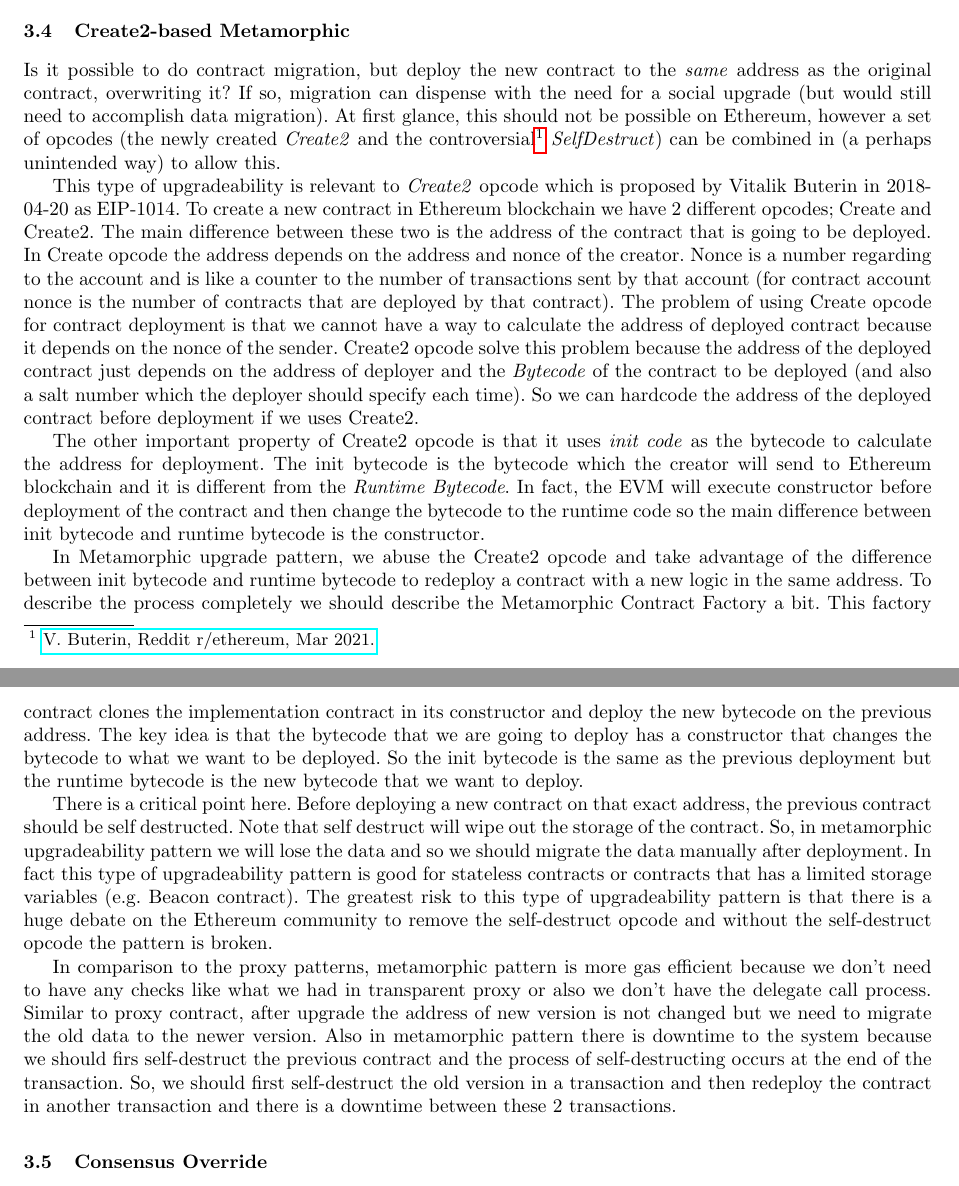
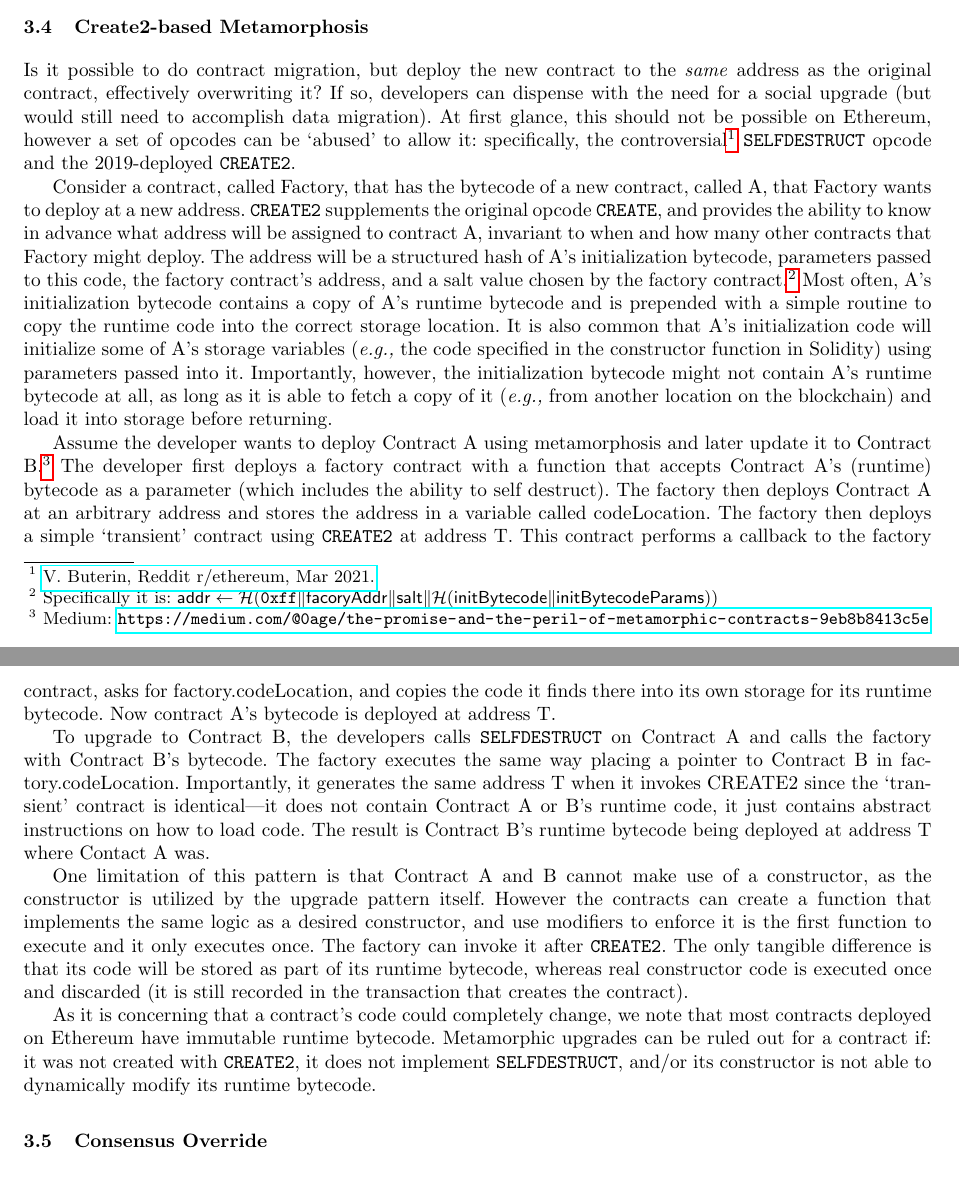
Before and after one commit to MadibaGroup/2021-Upgrade, a LaTeX thesis (LNCS/main.tex, which reads LNCS/sections/body.tex): two parts of pages 4 and 5 of 29, joined at a grey line, cut so that both start at the same text. Compiled offline with pdfLaTeX.

Commit message:
metamoprhix

```diff
--- a/LNCS/sections/body.tex
+++ b/LNCS/sections/body.tex
@@ -114,22 +114,38 @@ Contract migration does not require developers to instrument their contracts wit
 
 % = = =
 
-\subsection{Create2-based Metamorphic}
+\subsection{Create2-based Metamorphosis}
 \label{sec:metamorphic}
 
-Is it possible to do contract migration, but deploy the new contract to the \textit{same} address as the original contract, overwriting it? If so, migration can dispense with the need for a social upgrade (but would still need to accomplish data migration). At first glance, this should not be possible on Ethereum, however a set of opcodes (the newly created \textit{Create2} and the controversial\footnote{\href{https://www.reddit.com/r/ethereum/comments/lx32kv/expectations\_for\_backwardsincompatible\_changes/}{V. Buterin, Reddit r/ethereum, Mar 2021.}} \textit{SelfDestruct}) can be combined in (a perhaps unintended way) to allow this.
+Is it possible to do contract migration, but deploy the new contract to the \textit{same} address as the original contract, effectively overwriting it? If so, developers can dispense with the need for a social upgrade (but would still need to accomplish data migration). At first glance, this should not be possible on Ethereum, however a set of opcodes can be `abused' to allow it: specifically, the controversial\footnote{\href{https://www.reddit.com/r/ethereum/comments/lx32kv/expectations\_for\_backwardsincompatible\_changes/}{V. Buterin, Reddit r/ethereum, Mar 2021.}} \texttt{SELFDESTRUCT} opcode and the 2019-deployed \texttt{CREATE2}.
 
-This type of upgradeability is relevant to \textit{Create2} opcode which is proposed by Vitalik Buterin in 2018-04-20 as EIP-1014. To create a new contract in Ethereum blockchain we have 2 different opcodes; Create and Create2. The main difference between these two is the address of the contract that is going to be deployed. In Create opcode the address depends on the address and nonce of the creator. Nonce is a number regarding to the account and is like a counter to the number of transactions sent by that account (for contract account nonce is the number of contracts that are deployed by that contract). The problem of using Create opcode for contract deployment is that we cannot have a way to calculate the address of deployed contract because it depends on the nonce of the sender. Create2 opcode solve this problem because the address of the deployed contract just depends on the address of deployer and the \textit{Bytecode} of the contract to be deployed (and also a salt number which the deployer should specify each time). So we can hardcode the address of the deployed contract before deployment if we uses Create2.
+Consider a contract, called Factory, that has the bytecode of a new contract, called A, that Factory wants to deploy at a new address. \texttt{CREATE2} supplements the original opcode \texttt{CREATE}, and provides the ability to know in advance what address will be assigned to contract A, invariant to when and how many other contracts that Factory might deploy. The address will be a structured hash of A's initialization bytecode, parameters passed to this code, the factory contract's address, and a salt value chosen by the factory contract.\footnote{Specifically it is: $\mathsf{addr} \leftarrow \mathcal{H}(\mathtt{0xff} \| \mathsf{facoryAddr} \| \mathsf{salt} \| \mathcal{H} (\mathsf{initBytecode} \| \mathsf{initBytecodeParams}))$} Most often, A's initialization bytecode contains a copy of A's runtime bytecode and is prepended with a simple routine to copy the runtime code into the correct storage location. It is also common that A's initialization code will initialize some of A's storage variables (\eg the code specified in the constructor function in Solidity) using parameters passed into it. Importantly, however, the initialization bytecode might not contain A's runtime bytecode at all, as long as it is able to fetch a copy of it (\eg from another location on the blockchain) and load it into storage before returning.
 
-The other important property of Create2 opcode is that it uses \textit{init code} as the bytecode to calculate the address for deployment. The init bytecode is the bytecode which the creator will send to Ethereum blockchain and it is different from the \textit{Runtime Bytecode}. In fact, the EVM will execute constructor before deployment of the contract and then change the bytecode to the runtime code so the main difference between init bytecode and runtime bytecode is the constructor.
+%The initialization bytecode passed to \texttt{CREATE2} will be recorded in the transaction call and then executed, but it is not stored in contract A. The expected result of executing the initialization bytecode is that contract A's runtime bytecode will be deployed at the determined address.
 
-In Metamorphic upgrade pattern, we abuse the Create2 opcode and take advantage of the difference between init bytecode and runtime bytecode to redeploy a contract with a new logic in the same address. To describe the process completely we should describe the Metamorphic Contract Factory a bit. This factory contract clones the implementation contract in its constructor and deploy the new bytecode on the previous address. The key idea is that the bytecode that we are going to deploy has a constructor that changes the bytecode to what we want to be deployed. So the init bytecode is the same as the previous deployment but the runtime bytecode is the new bytecode that we want to deploy.
+Assume the developer wants to deploy Contract A using metamorphosis and later update it to Contract B.\footnote{Medium: \url{https://medium.com/@0age/the-promise-and-the-peril-of-metamorphic-contracts-9eb8b8413c5e}} The developer first deploys a factory contract with a function that accepts Contract A's (runtime) bytecode as a parameter (which includes the ability to self destruct). The factory then deploys Contract A at an arbitrary address and stores the address in a variable called codeLocation. The factory then deploys a simple `transient' contract using \texttt{CREATE2} at address T. This contract performs a callback to the factory contract, asks for factory.codeLocation, and copies the code it finds there into its own storage for its runtime bytecode. Now contract A's bytecode is deployed at address T.
 
-There is a critical point here. Before deploying a new contract on that exact address, the previous contract should be self destructed. Note that self destruct will wipe out the storage of the contract. So, in metamorphic upgradeability pattern we will lose the data and so we should migrate the data manually after deployment. In fact this type of upgradeability pattern is good for stateless contracts or contracts that has a limited storage variables (e.g. Beacon contract). The greatest risk to this type of upgradeability pattern is that there is a huge debate on the Ethereum community to remove the self-destruct opcode and without the self-destruct opcode the pattern is broken.
+To upgrade to Contract B, the developers calls \texttt{SELFDESTRUCT} on Contract A and calls the factory with Contract B's bytecode. The factory executes the same way placing a pointer to Contract B in factory.codeLocation. Importantly, it generates the same address T when it invokes CREATE2 since the `transient' contract is identical---it does not contain Contract A or B's runtime code, it just contains abstract instructions on how to load code. The result is Contract B's runtime bytecode being deployed at address T where Contact A was.
 
-In comparison to the proxy patterns, metamorphic pattern is more gas efficient because we don't need to have any checks like what we had in transparent proxy or also we don't have the delegate call process. Similar to proxy contract, after upgrade the address of new version is not changed but we need to migrate the old data to the newer version. Also in metamorphic pattern there is downtime to the system because we should firs self-destruct the previous contract and the process of self-destructing occurs at the end of the transaction. So, we should first self-destruct the old version in a transaction and then redeploy the contract in another transaction and there is a downtime between these 2 transactions.
+One limitation of this pattern is that Contract A and B cannot make use of a constructor, as the constructor is utilized by the upgrade pattern itself. However the contracts can create a function that implements the same logic as a desired constructor, and use modifiers to enforce it is the first function to execute and it only executes once. The factory can invoke it after \texttt{CREATE2}. The only tangible difference is that its code will be stored as part of its runtime bytecode, whereas real constructor code is executed once and discarded (it is still recorded in the transaction that creates the contract).
 
-%% add this as citation to the fact that selfdestruct will be removed:
+As it is concerning that a contract's code could completely change, we note that most contracts deployed on Ethereum have immutable runtime bytecode. Metamorphic upgrades can be ruled out for a contract if: it was not created with \texttt{CREATE2}, it does not implement \texttt{SELFDESTRUCT}, and/or its constructor is not able to dynamically modify its runtime bytecode.
+
+%This type of upgradeability is relevant to \textit{Create2} opcode which is proposed by Vitalik Buterin in 2018-04-20 as EIP-1014. To create a new contract in Ethereum blockchain we have 2 different opcodes; Create and Create2. The main difference between these two is the address of the contract that is going to be deployed. In Create opcode the address depends on the address and nonce of the creator. Nonce is a number regarding to the account and is like a counter to the number of transactions sent by that account (for contract account nonce is the number of contracts that are deployed by that contract). The problem of using Create opcode for contract deployment is that we cannot have a way to calculate the address of deployed contract because it depends on the nonce of the sender. Create2 opcode solve this problem because the address of the deployed contract just depends on the address of deployer and the \textit{Bytecode} of the contract to be deployed (and also a salt number which the deployer should specify each time). So we can hardcode the address of the deployed contract before deployment if we uses Create2.
+
+
+%$\mathsf{addr} \leftarrow \mathcal{H}(\mathtt{0xff} \| \mathsf{facoryAddr} \| \mathsf{salt} \| \mathcal{H} (\mathsf{bytecode} \| \mathsf{owner} \| \mathsf{constructorParams}))$
+
+
+%The other important property of Create2 opcode is that it uses \textit{init code} as the bytecode to calculate the address for deployment. The init bytecode is the bytecode which the creator will send to Ethereum blockchain and it is different from the \textit{Runtime Bytecode}. In fact, the EVM will execute constructor before deployment of the contract and then change the bytecode to the runtime code so the main difference between init bytecode and runtime bytecode is the constructor.
+
+%In Metamorphic upgrade pattern, we abuse the Create2 opcode and take advantage of the difference between init bytecode and runtime bytecode to redeploy a contract with a new logic in the same address. To describe the process completely we should describe the Metamorphic Contract Factory a bit. This factory contract clones the implementation contract in its constructor and deploy the new bytecode on the previous address. The key idea is that the bytecode that we are going to deploy has a constructor that changes the bytecode to what we want to be deployed. So the init bytecode is the same as the previous deployment but the runtime bytecode is the new bytecode that we want to deploy.
+
+%There is a critical point here. Before deploying a new contract on that exact address, the previous contract should be self destructed. Note that self destruct will wipe out the storage of the contract. So, in metamorphic upgradeability pattern we will lose the data and so we should migrate the data manually after deployment. In fact this type of upgradeability pattern is good for stateless contracts or contracts that has a limited storage variables (e.g. Beacon contract). The greatest risk to this type of upgradeability pattern is that there is a huge debate on the Ethereum community to remove the self-destruct opcode and without the self-destruct opcode the pattern is broken.
+
+% JC: will compare after discussion proxy patterns
+%In comparison to the proxy patterns, metamorphic pattern is more gas efficient because we don't need to have any checks like what we had in transparent proxy or also we don't have the delegate call process. Similar to proxy contract, after upgrade the address of new version is not changed but we need to migrate the old data to the newer version. Also in metamorphic pattern there is downtime to the system because we should firs self-destruct the previous contract and the process of self-destructing occurs at the end of the transaction. So, we should first self-destruct the old version in a transaction and then redeploy the contract in another transaction and there is a downtime between these 2 transactions.
+
 
 % = = =
 
```
Also changed, not shown: LNCS/main.pdf, 4 other files.
